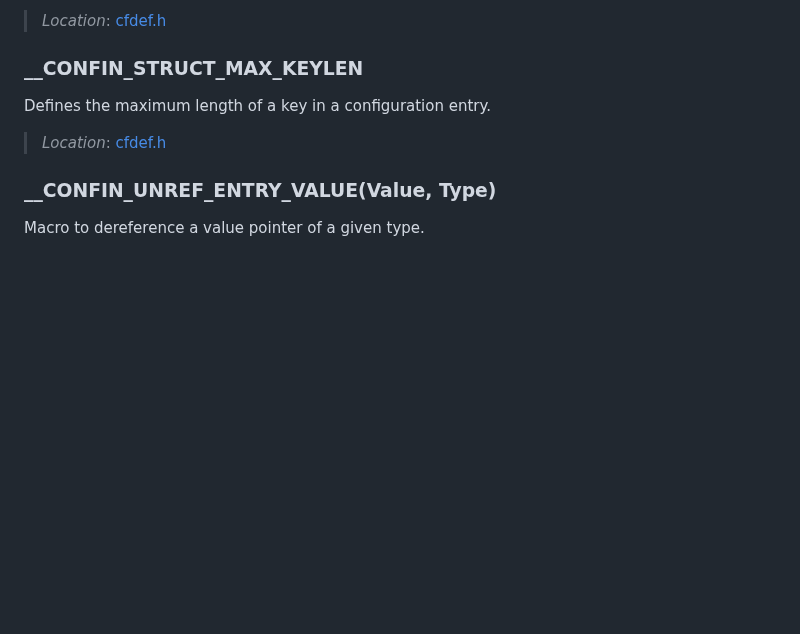
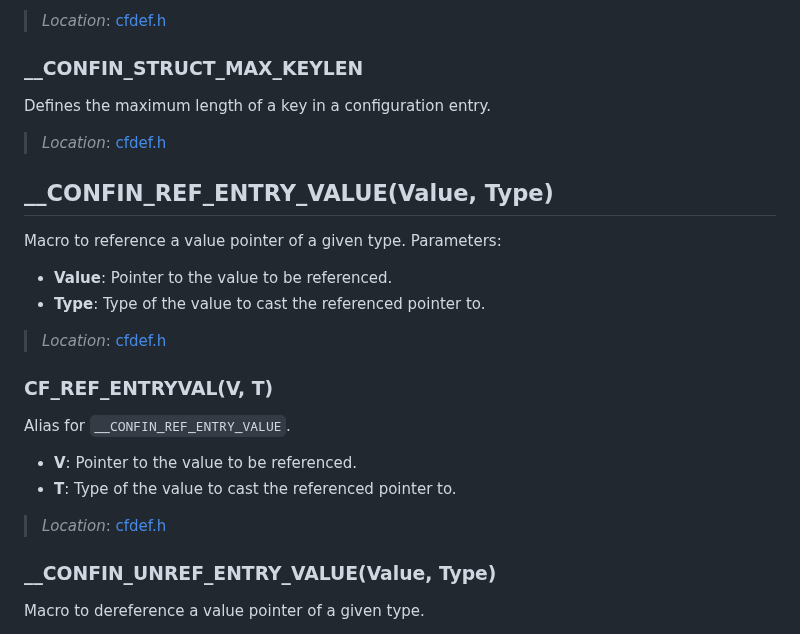
Before and after one commit to reslaid32/confin, a Markdown page: README.md, the part around the change. Drawn GitHub-style; blank space fills up the shorter version.

```diff
--- a/README.md
+++ b/README.md
@@ -21,6 +21,19 @@ Specifies the version of the configuration file format.
 
 ### __CONFIN_STRUCT_MAX_KEYLEN
 Defines the maximum length of a key in a configuration entry.
+> *Location*: [cfdef.h](./confin/cfdef.h)
+
+## __CONFIN_REF_ENTRY_VALUE(Value, Type)
+Macro to reference a value pointer of a given type.
+Parameters:
+- **Value**: Pointer to the value to be referenced.
+- **Type**: Type of the value to cast the referenced pointer to.
+> *Location*: [cfdef.h](./confin/cfdef.h)
+
+### CF_REF_ENTRYVAL(V, T)
+Alias for `__CONFIN_REF_ENTRY_VALUE`.
+- **V**: Pointer to the value to be referenced.
+- **T**: Type of the value to cast the referenced pointer to.
 > *Location*: [cfdef.h](./confin/cfdef.h)
 
 ### __CONFIN_UNREF_ENTRY_VALUE(Value, Type)
```
